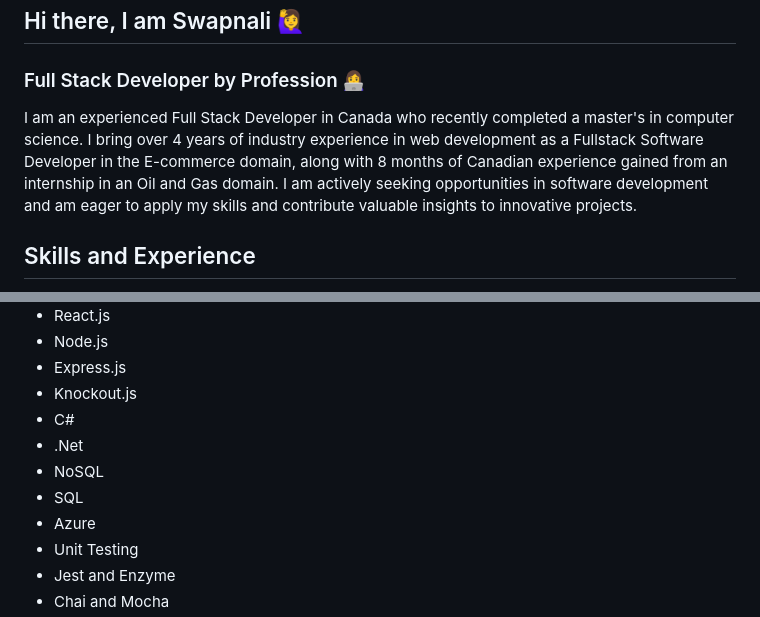
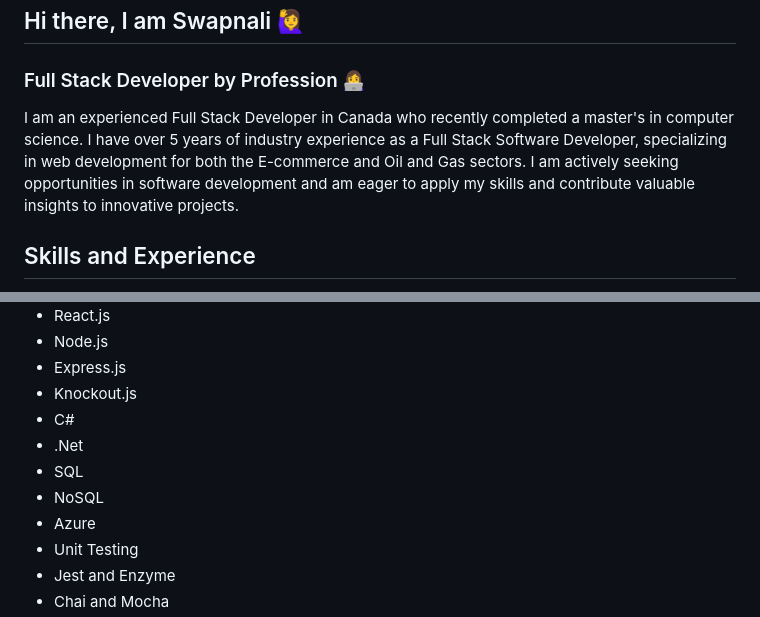
Before and after one commit to swapnalikadam/swapnalikadam, a Markdown page: README.md, 2 parts joined by grey strips. Rendered like a GitHub page.

```diff
--- a/README.md
+++ b/README.md
@@ -5,7 +5,7 @@
 ## Hi there, I am Swapnali :raising_hand_woman:
 ### Full Stack Developer by Profession :woman_technologist:
 
-I am an experienced Full Stack Developer in Canada who recently completed a master's in computer science. I bring over 4 years of industry experience in web development as a Fullstack Software Developer in the E-commerce domain, along with 8 months of Canadian experience gained from an internship in an Oil and Gas domain. I am actively seeking opportunities in software development and am eager to apply my skills and contribute valuable insights to innovative projects.
+I am an experienced Full Stack Developer in Canada who recently completed a master's in computer science. I have over 5 years of industry experience as a Full Stack Software Developer, specializing in web development for both the E-commerce and Oil and Gas sectors. I am actively seeking opportunities in software development and am eager to apply my skills and contribute valuable insights to innovative projects.
 
 ## Skills and Experience
 * HTML5
@@ -18,8 +18,8 @@ I am an experienced Full Stack Developer in Canada who recently completed a mast
 * Knockout.js
 * C#
 * .Net
+* SQL
 * NoSQL
-* SQL
 * Azure
 * Unit Testing
 * Jest and Enzyme
```
